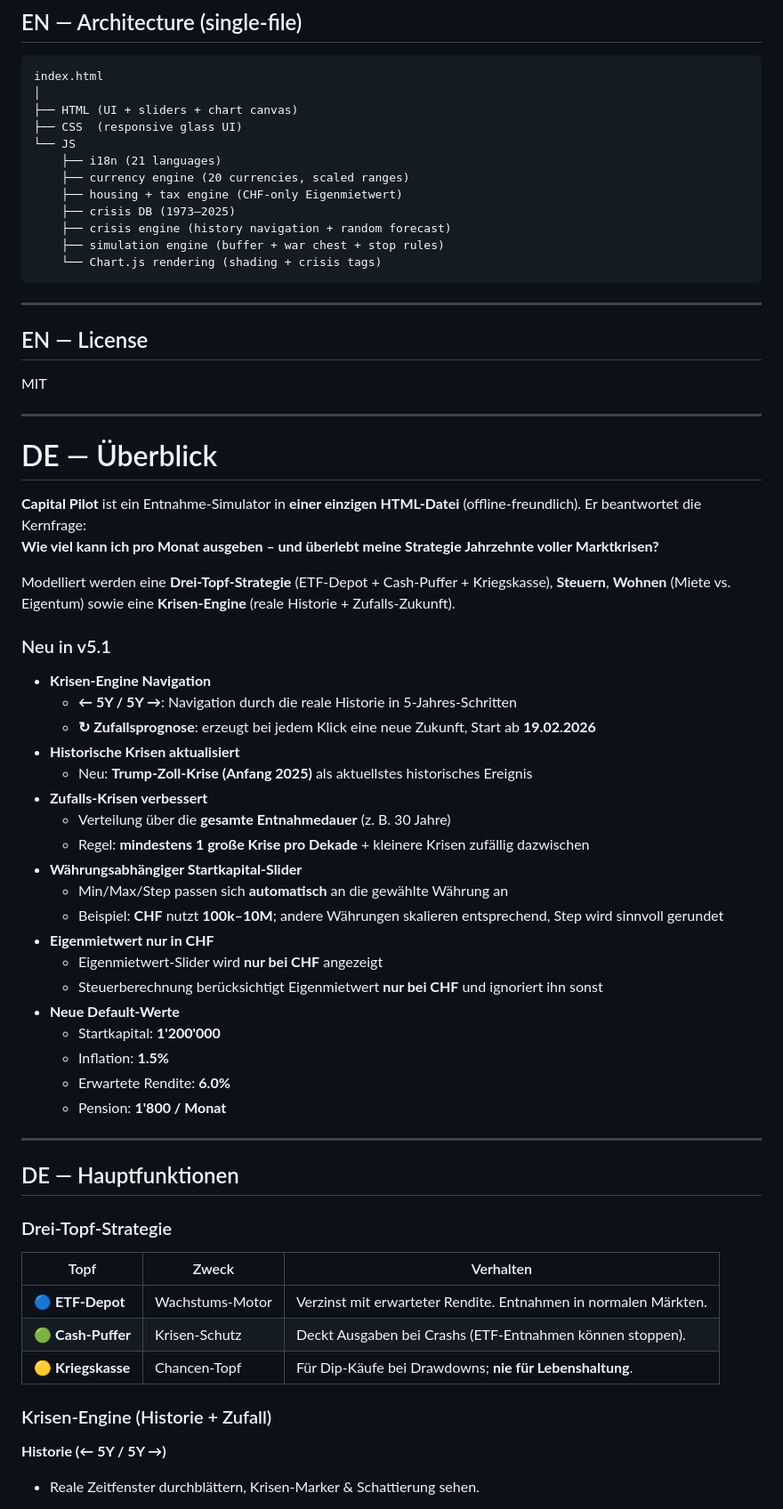
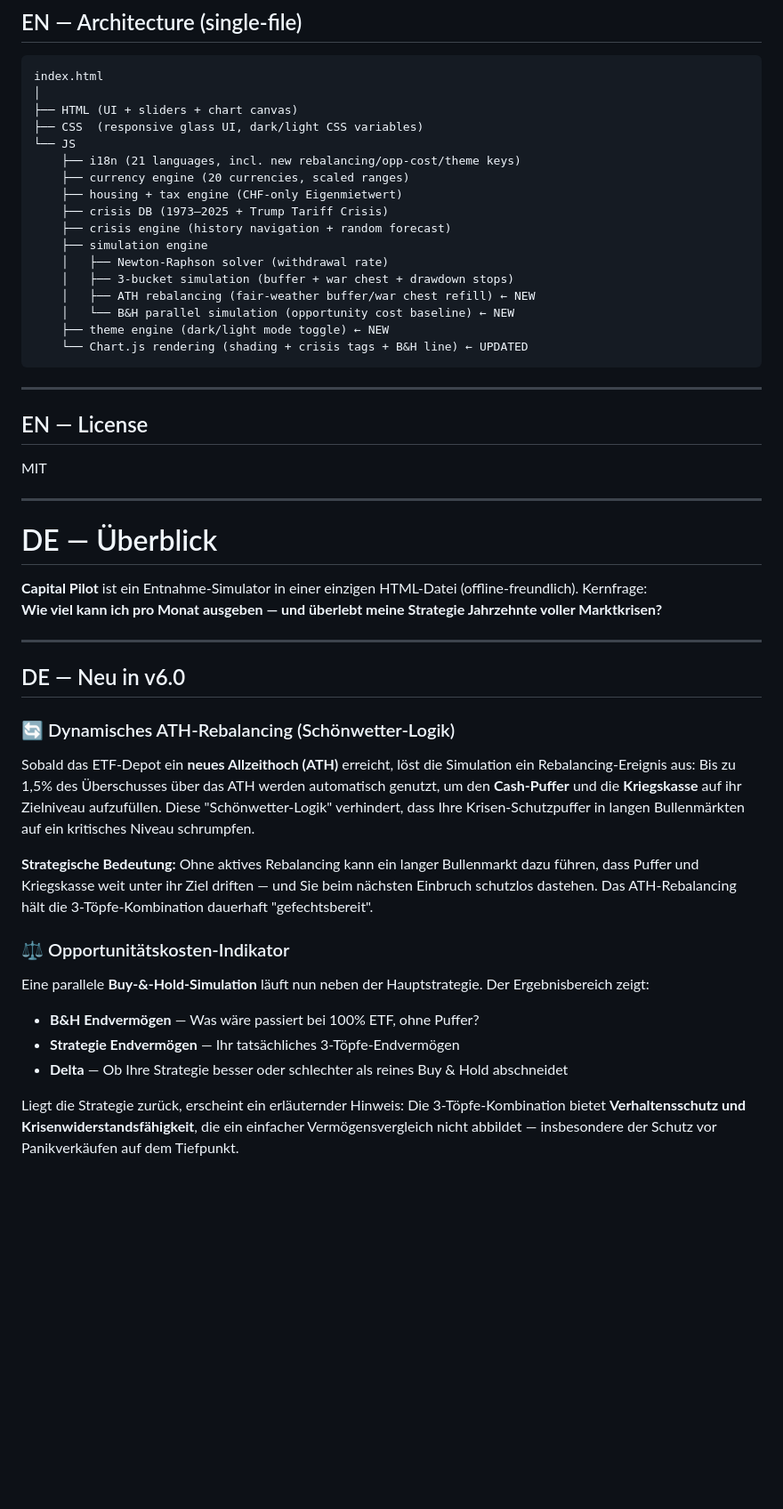
Before and after one commit to AndreasReinert/Capital-Pilot, a Markdown page: README.md, the part around one of its changes. Shown at 89% size. Drawn GitHub-style; blank space fills up the shorter version.

````diff
--- a/README.md
+++ b/README.md
@@ -157,15 +166,20 @@ python3 -m http.server 8080
 index.html
 │
 ├── HTML (UI + sliders + chart canvas)
-├── CSS  (responsive glass UI)
+├── CSS  (responsive glass UI, dark/light CSS variables)
 └── JS
-    ├── i18n (21 languages)
+    ├── i18n (21 languages, incl. new rebalancing/opp-cost/theme keys)
     ├── currency engine (20 currencies, scaled ranges)
     ├── housing + tax engine (CHF-only Eigenmietwert)
-    ├── crisis DB (1973–2025)
+    ├── crisis DB (1973–2025 + Trump Tariff Crisis)
     ├── crisis engine (history navigation + random forecast)
-    ├── simulation engine (buffer + war chest + stop rules)
-    └── Chart.js rendering (shading + crisis tags)
+    ├── simulation engine
+    │   ├── Newton-Raphson solver (withdrawal rate)
+    │   ├── 3-bucket simulation (buffer + war chest + drawdown stops)
+    │   ├── ATH rebalancing (fair-weather buffer/war chest refill) ← NEW
+    │   └── B&H parallel simulation (opportunity cost baseline) ← NEW
+    ├── theme engine (dark/light mode toggle) ← NEW
+    └── Chart.js rendering (shading + crisis tags + B&H line) ← UPDATED
 ```
 
 ---
@@ -177,47 +191,23 @@ MIT
 
 # DE — Überblick
 
-**Capital Pilot** ist ein Entnahme‑Simulator in **einer einzigen HTML‑Datei** (offline‑freundlich). Er beantwortet die Kernfrage:
-**Wie viel kann ich pro Monat ausgeben – und überlebt meine Strategie Jahrzehnte voller Marktkrisen?**
-
-Modelliert werden eine **Drei‑Topf‑Strategie** (ETF‑Depot + Cash‑Puffer + Kriegskasse), **Steuern**, **Wohnen** (Miete vs. Eigentum) sowie eine **Krisen‑Engine** (reale Historie + Zufalls‑Zukunft).
-
-### Neu in v5.1
-
-- **Krisen‑Engine Navigation**
-  - **← 5Y / 5Y →**: Navigation durch die reale Historie in 5‑Jahres‑Schritten
-  - **↻ Zufallsprognose**: erzeugt bei jedem Klick eine neue Zukunft, Start ab **19.02.2026**
-- **Historische Krisen aktualisiert**
-  - Neu: **Trump‑Zoll‑Krise (Anfang 2025)** als aktuellstes historisches Ereignis
-- **Zufalls‑Krisen verbessert**
-  - Verteilung über die **gesamte Entnahmedauer** (z. B. 30 Jahre)
-  - Regel: **mindestens 1 große Krise pro Dekade** + kleinere Krisen zufällig dazwischen
-- **Währungsabhängiger Startkapital‑Slider**
-  - Min/Max/Step passen sich **automatisch** an die gewählte Währung an
-  - Beispiel: **CHF** nutzt **100k–10M**; andere Währungen skalieren entsprechend, Step wird sinnvoll gerundet
-- **Eigenmietwert nur in CHF**
-  - Eigenmietwert‑Slider wird **nur bei CHF** angezeigt
-  - Steuerberechnung berücksichtigt Eigenmietwert **nur bei CHF** und ignoriert ihn sonst
-- **Neue Default‑Werte**
-  - Startkapital: **1'200'000**
-  - Inflation: **1.5%**
-  - Erwartete Rendite: **6.0%**
-  - Pension: **1'800 / Monat**
+**Capital Pilot** ist ein Entnahme-Simulator in einer einzigen HTML-Datei (offline-freundlich). Kernfrage:
+**Wie viel kann ich pro Monat ausgeben — und überlebt meine Strategie Jahrzehnte voller Marktkrisen?**
 
 ---
 
-## DE — Hauptfunktionen
+## DE — Neu in v6.0
 
-### Drei‑Topf‑Strategie
+### 🔄 Dynamisches ATH-Rebalancing (Schönwetter-Logik)
+Sobald das ETF-Depot ein **neues Allzeithoch (ATH)** erreicht, löst die Simulation ein Rebalancing-Ereignis aus: Bis zu 1,5% des Überschusses über das ATH werden automatisch genutzt, um den **Cash-Puffer** und die **Kriegskasse** auf ihr Zielniveau aufzufüllen. Diese "Schönwetter-Logik" verhindert, dass Ihre Krisen-Schutzpuffer in langen Bullenmärkten auf ein kritisches Niveau schrumpfen.
 
-| Topf | Zweck | Verhalten |
-|---|---|---|
-| 🔵 **ETF‑Depot** | Wachstums‑Motor | Verzinst mit erwarteter Rendite. Entnahmen in normalen Märkten. |
-| 🟢 **Cash‑Puffer** | Krisen‑Schutz | Deckt Ausgaben bei Crashs (ETF‑Entnahmen können stoppen). |
-| 🟡 **Kriegskasse** | Chancen‑Topf | Für Dip‑Käufe bei Drawdowns; **nie für Lebenshaltung**. |
+**Strategische Bedeutung:** Ohne aktives Rebalancing kann ein langer Bullenmarkt dazu führen, dass Puffer und Kriegskasse weit unter ihr Ziel driften — und Sie beim nächsten Einbruch schutzlos dastehen. Das ATH-Rebalancing hält die 3-Töpfe-Kombination dauerhaft "gefechtsbereit".
 
-### Krisen‑Engine (Historie + Zufall)
+### ⚖️ Opportunitätskosten-Indikator
+Eine parallele **Buy-&-Hold-Simulation** läuft nun neben der Hauptstrategie. Der Ergebnisbereich zeigt:
+- **B&H Endvermögen** — Was wäre passiert bei 100% ETF, ohne Puffer?
+- **Strategie Endvermögen** — Ihr tatsächliches 3-Töpfe-Endvermögen
+- **Delta** — Ob Ihre Strategie besser oder schlechter als reines Buy & Hold abschneidet
 
-**Historie (← 5Y / 5Y →)**
-- Reale Zeitfenster durchblättern, Krisen‑Marker & Schattierung sehen.
+Liegt die Strategie zurück, erscheint ein erläuternder Hinweis: Die 3-Töpfe-Kombination bietet **Verhaltensschutz und Krisenwiderstandsfähigkeit**, die ein einfacher Vermögensvergleich nicht abbildet — insbesondere der Schutz vor Panikverkäufen auf dem Tiefpunkt.
 
````
Also changed, not shown: other parts of README.md (+98 -137 lines).
